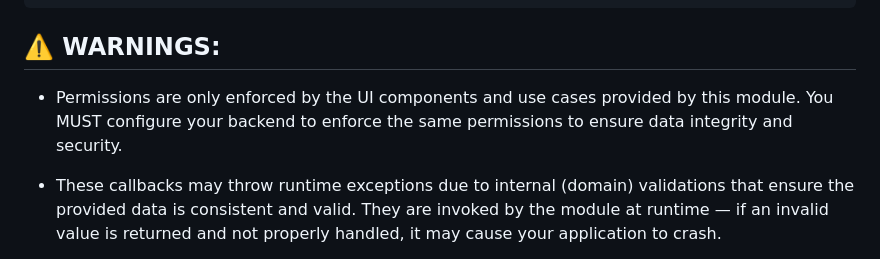
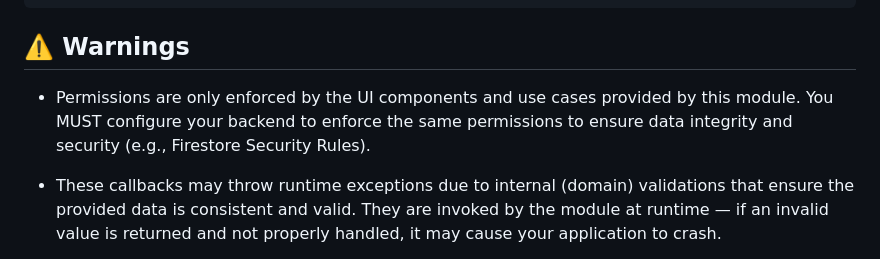
Before and after one commit to bits-house/bits_goals_module, a Markdown page: README.md, the part around the change. GitHub-like rendering.

Commit message:
feat(docs): update warnings section for clarity and backend configuration details

````diff
--- a/README.md
+++ b/README.md
@@ -119,8 +119,8 @@ final goalsModuleConfig = GoalsModuleConfig(
     );
 ```
 
-## ⚠️ WARNINGS:
-- Permissions are only enforced by the UI components and use cases provided by this module. You MUST configure your backend to enforce the same permissions to ensure data integrity and security.
+## ⚠️ Warnings
+- Permissions are only enforced by the UI components and use cases provided by this module. You MUST configure your backend to enforce the same permissions to ensure data integrity and security (e.g., Firestore Security Rules).
 
 - These callbacks may throw runtime exceptions due to internal (domain) validations that ensure the provided data is consistent and valid. They are invoked by the module at runtime — if an invalid value is returned and not properly handled, it may cause your application to crash.
 
````
